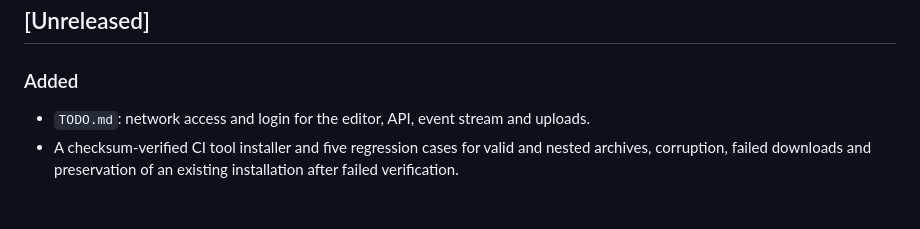
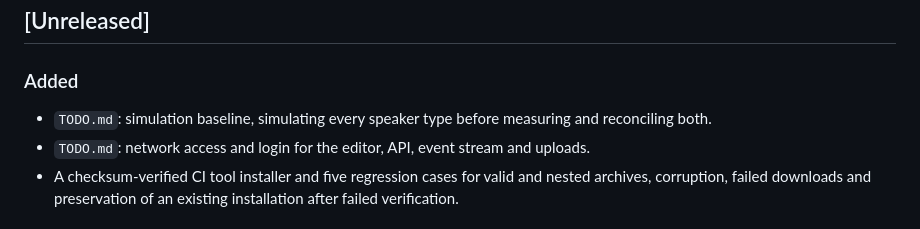
Before and after one commit to SdWa5/dsp, a Markdown page: CHANGELOG.md, the part around the change. GitHub-like rendering.

```diff
--- a/CHANGELOG.md
+++ b/CHANGELOG.md
@@ -9,6 +9,7 @@ and this project adheres to [Semantic Versioning](https://semver.org/spec/v2.0.0
 
 ### Added
 
+- `TODO.md`: simulation baseline, simulating every speaker type before measuring and reconciling both.
 - `TODO.md`: network access and login for the editor, API, event stream and uploads.
 - A checksum-verified CI tool installer and five regression cases for valid and nested archives,
   corruption, failed downloads and preservation of an existing installation after failed verification.
```
Also changed, not shown: TODO.md (+30 -0 lines).
